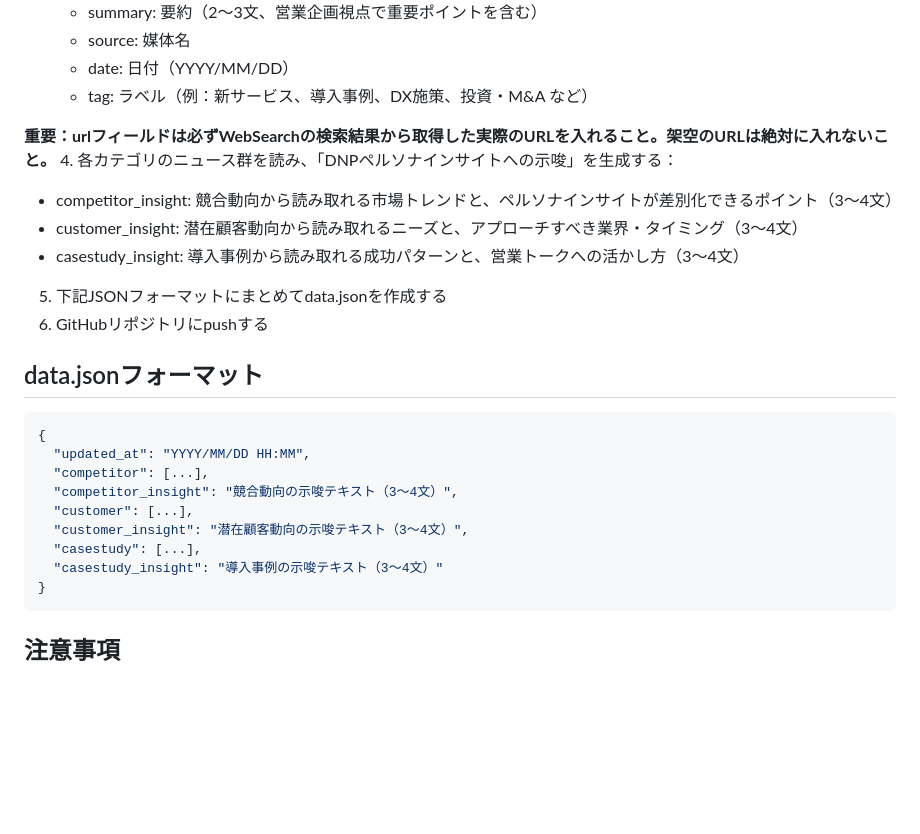
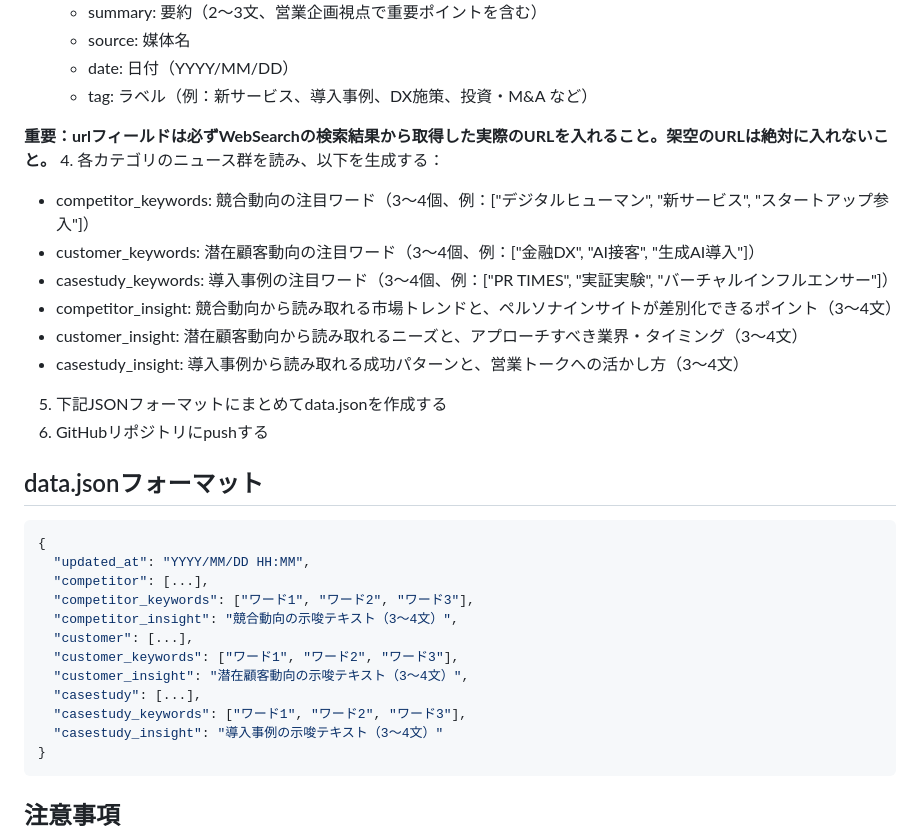
Before and after one commit to titahashi244-star/ai-persona-dashboard, a Markdown page: agent_prompt.md, the part around the change. Drawn GitHub-style; blank space fills up the shorter version.

Commit message:
Add keywords fields to agent prompt and data.json format

````diff
--- a/agent_prompt.md
+++ b/agent_prompt.md
@@ -39,7 +39,10 @@ DNP（大日本印刷）のAIペルソナサービス営業企画担当向けに
    - tag: ラベル（例：新サービス、導入事例、DX施策、投資・M&A など）
 
 **重要：urlフィールドは必ずWebSearchの検索結果から取得した実際のURLを入れること。架空のURLは絶対に入れないこと。**
-4. 各カテゴリのニュース群を読み、「DNPペルソナインサイトへの示唆」を生成する：
+4. 各カテゴリのニュース群を読み、以下を生成する：
+   - competitor_keywords: 競合動向の注目ワード（3〜4個、例：["デジタルヒューマン", "新サービス", "スタートアップ参入"]）
+   - customer_keywords: 潜在顧客動向の注目ワード（3〜4個、例：["金融DX", "AI接客", "生成AI導入"]）
+   - casestudy_keywords: 導入事例の注目ワード（3〜4個、例：["PR TIMES", "実証実験", "バーチャルインフルエンサー"]）
    - competitor_insight: 競合動向から読み取れる市場トレンドと、ペルソナインサイトが差別化できるポイント（3〜4文）
    - customer_insight: 潜在顧客動向から読み取れるニーズと、アプローチすべき業界・タイミング（3〜4文）
    - casestudy_insight: 導入事例から読み取れる成功パターンと、営業トークへの活かし方（3〜4文）
@@ -52,10 +55,13 @@ DNP（大日本印刷）のAIペルソナサービス営業企画担当向けに
 {
   "updated_at": "YYYY/MM/DD HH:MM",
   "competitor": [...],
+  "competitor_keywords": ["ワード1", "ワード2", "ワード3"],
   "competitor_insight": "競合動向の示唆テキスト（3〜4文）",
   "customer": [...],
+  "customer_keywords": ["ワード1", "ワード2", "ワード3"],
   "customer_insight": "潜在顧客動向の示唆テキスト（3〜4文）",
   "casestudy": [...],
+  "casestudy_keywords": ["ワード1", "ワード2", "ワード3"],
   "casestudy_insight": "導入事例の示唆テキスト（3〜4文）"
 }
 ```
````
